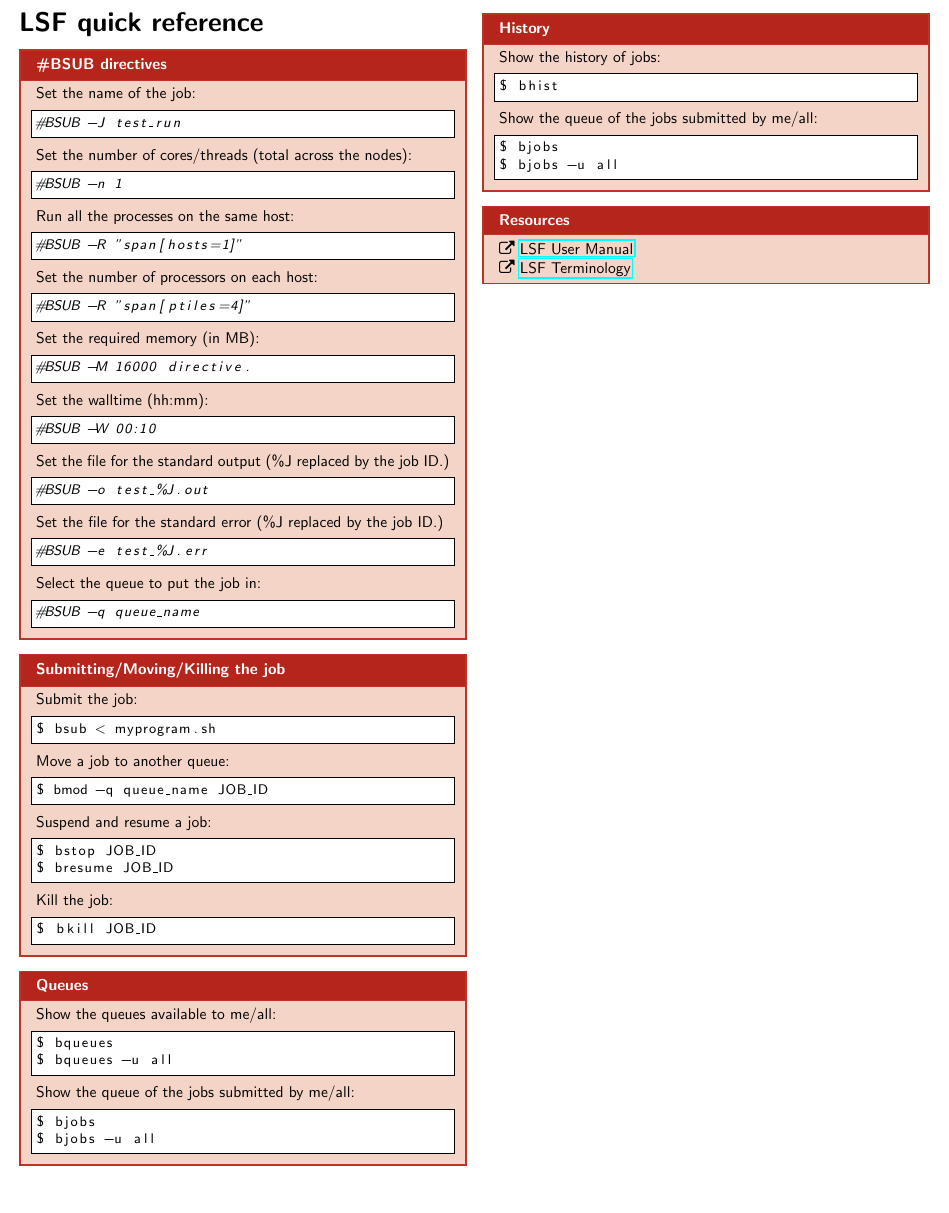
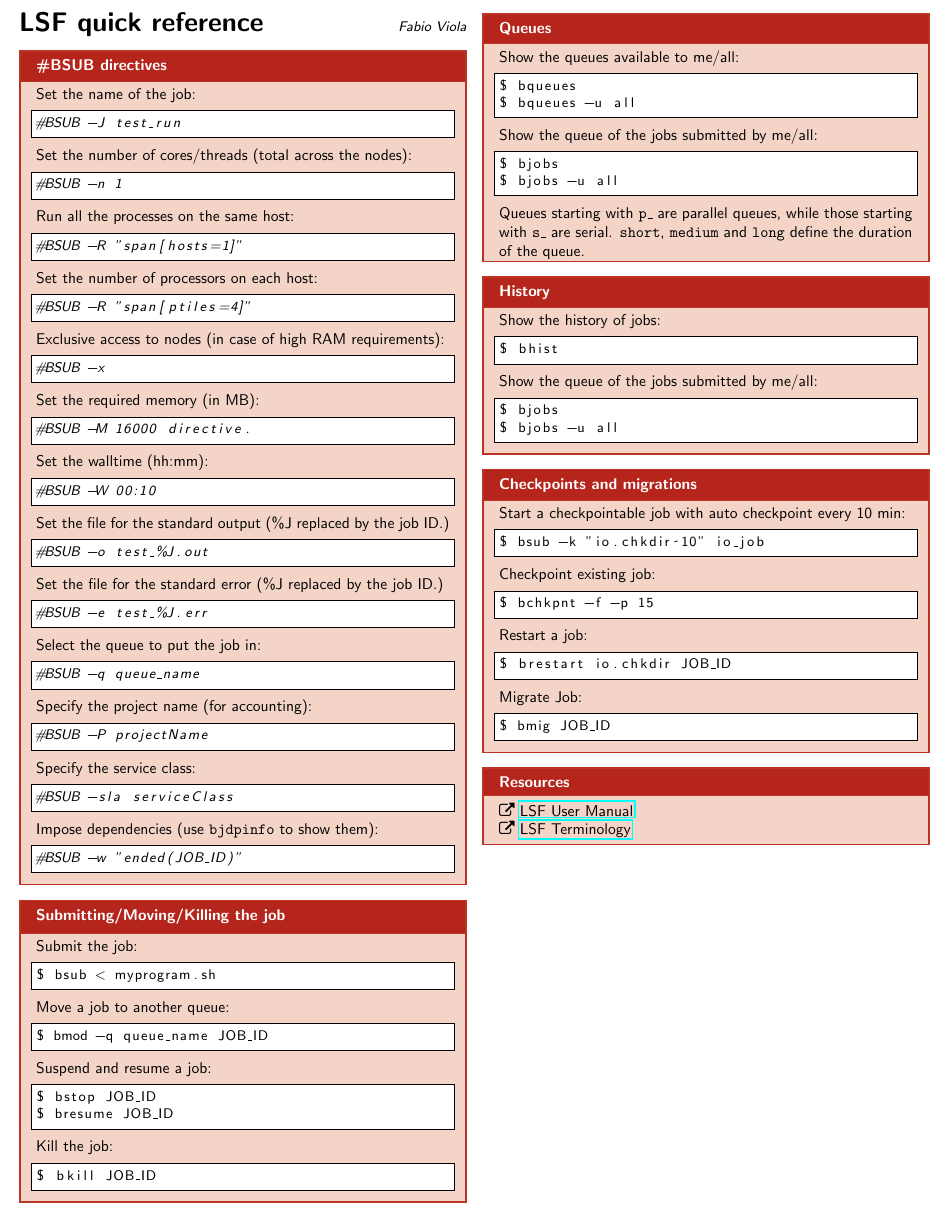
Before and after one commit to fabioviola-cmcc/cmcc-doc, a LaTeX document (cheatsheets/lsf/lsf.tex): part of the page, cut so that both start at the same text, the shorter picture padded with empty space. Compiled offline with pdfLaTeX.

Commit message:
Added cheatsheet for module and updated those for LSF and bash

```diff
--- a/cheatsheets/lsf/lsf.tex
+++ b/cheatsheets/lsf/lsf.tex
@@ -39,7 +39,7 @@
     innerbottommargin=1pt
 }
 
-\LARGE \textbf{LSF quick reference} \normalsize
+\LARGE \textbf{LSF quick reference}  \hfill \textit{\small Fabio Viola}\normalsize
 
 \begin{mdframed}[frametitle=\#BSUB directives]
 
@@ -61,6 +61,11 @@
 Set the number of processors on each host:
 \begin{lstlisting}
 #BSUB -R "span[ptiles=4]"
+\end{lstlisting}
+
+Exclusive access to nodes (in case of high RAM requirements):
+\begin{lstlisting}
+#BSUB -x
 \end{lstlisting}
 
 Set the required memory (in MB):
@@ -87,6 +92,22 @@
 \begin{lstlisting}
 #BSUB -q queue_name
 \end{lstlisting}
+
+Specify the project name (for accounting):
+\begin{lstlisting}
+#BSUB -P projectName
+\end{lstlisting}
+
+Specify the service class:
+\begin{lstlisting}
+#BSUB -sla serviceClass
+\end{lstlisting}
+
+Impose dependencies (use \texttt{bjdpinfo} to show them):
+\begin{lstlisting}
+#BSUB -w "ended(JOB_ID)"
+\end{lstlisting}
+
 \end{mdframed}
 
 %%%%%%%%%%%%%%%%%%%%%%%%%%%%%%%%%%%%%%%%%%%%
@@ -136,6 +157,8 @@
 $ bjobs
 $ bjobs -u all
 \end{lstlisting}
+
+Queues starting with \texttt{p\_} are parallel queues, while those starting with \texttt{s\_} are serial. \texttt{short}, \texttt{medium} and \texttt{long} define the duration of the queue.
 \end{mdframed}
 
 %%%%%%%%%%%%%%%%%%%%%%%%%%%%%%%%%%%%%%%%%%%%
@@ -159,6 +182,35 @@
 
 %%%%%%%%%%%%%%%%%%%%%%%%%%%%%%%%%%%%%%%%%%%%
 %%
+%% CHECKPOINT/MIGRATE
+%%
+%%%%%%%%%%%%%%%%%%%%%%%%%%%%%%%%%%%%%%%%%%%%
+
+\begin{mdframed}[frametitle=Checkpoints and migrations]
+Start a checkpointable job with auto checkpoint every 10 min:
+\begin{lstlisting}
+$ bsub -k "io.chkdir 10" io_job
+\end{lstlisting}
+
+Checkpoint existing job:
+\begin{lstlisting}
+$ bchkpnt -f -p 15
+\end{lstlisting}
+
+Restart a job:
+\begin{lstlisting}
+$ brestart io.chkdir JOB_ID
+\end{lstlisting}
+
+Migrate Job:
+\begin{lstlisting}
+$ bmig JOB_ID
+\end{lstlisting}
+\end{mdframed}
+
+
+%%%%%%%%%%%%%%%%%%%%%%%%%%%%%%%%%%%%%%%%%%%%
+%%
 %% REFERENCES
 %%
 %%%%%%%%%%%%%%%%%%%%%%%%%%%%%%%%%%%%%%%%%%%%
```
Also changed, not shown: cheatsheets/bash/bash.tex (+1 -1 lines), cheatsheets/module/module.tex (added, +97 -0 lines), cheatsheets/bash/bash.pdf, cheatsheets/lsf/lsf.pdf, cheatsheets/module/module.pdf (added).
